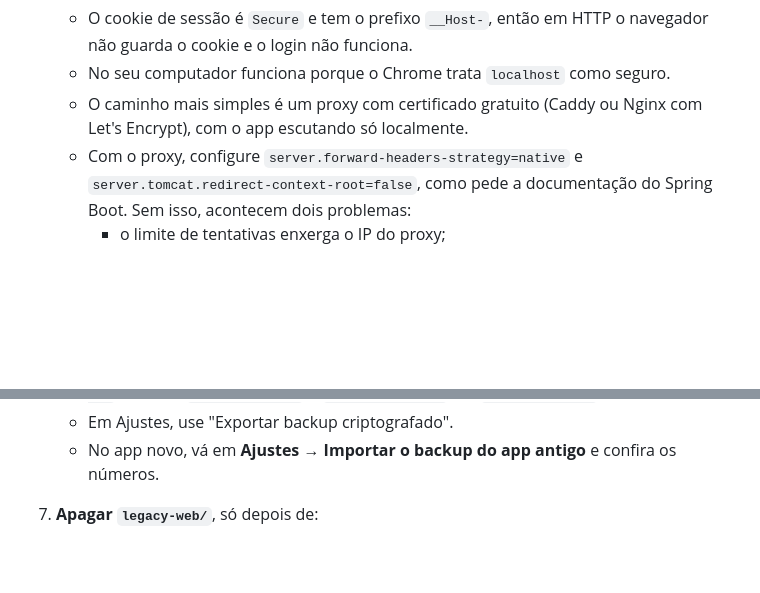
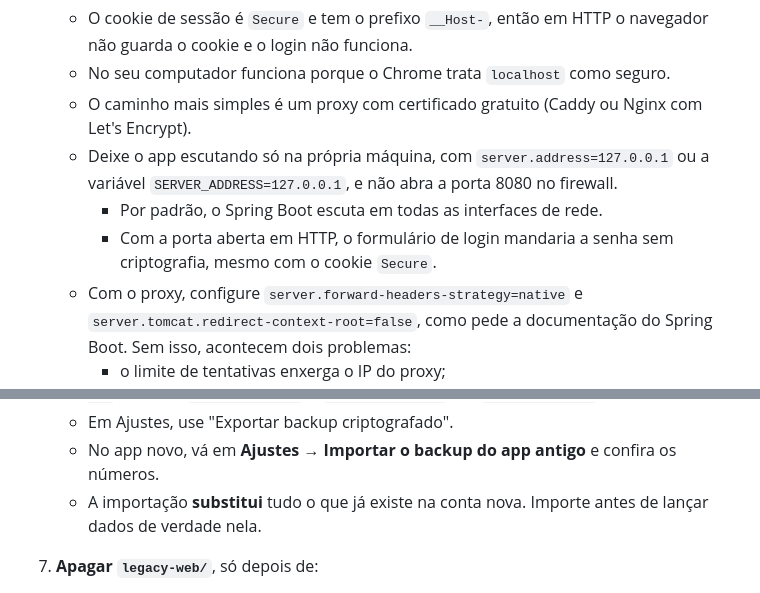
Before and after one commit to fabasDev/sistema-de-controle-financeiro, a Markdown page: docs/entrega-final.md, 2 parts joined by grey strips. Drawn GitHub-style; blank space fills up the shorter version.

Commit message:
Pede que o app escute só localmente atrás do proxy de HTTPS
Por padrão o Spring Boot escuta em todas as interfaces. Com a porta 8080
aberta, o formulário de login mandaria a senha em HTTP, sem criptografia,
mesmo com o cookie Secure. O passo a passo agora diz como prender o app
em 127.0.0.1 e avisa que a importação do backup substitui os dados da
conta.

Co-Authored-By: Claude Opus 5.5 <noreply@anthropic.com>

```diff
--- a/docs/entrega-final.md
+++ b/docs/entrega-final.md
@@ -101,7 +101,10 @@ Nesta ordem:
 4. **Colocar HTTPS na frente do app.** É obrigatório.
    - O cookie de sessão é `Secure` e tem o prefixo `__Host-`, então em HTTP o navegador não guarda o cookie e o login não funciona.
    - No seu computador funciona porque o Chrome trata `localhost` como seguro.
-   - O caminho mais simples é um proxy com certificado gratuito (Caddy ou Nginx com Let's Encrypt), com o app escutando só localmente.
+   - O caminho mais simples é um proxy com certificado gratuito (Caddy ou Nginx com Let's Encrypt).
+   - Deixe o app escutando só na própria máquina, com `server.address=127.0.0.1` ou a variável `SERVER_ADDRESS=127.0.0.1`, e não abra a porta 8080 no firewall.
+     - Por padrão, o Spring Boot escuta em todas as interfaces de rede.
+     - Com a porta aberta em HTTP, o formulário de login mandaria a senha sem criptografia, mesmo com o cookie `Secure`.
    - Com o proxy, configure `server.forward-headers-strategy=native` e `server.tomcat.redirect-context-root=false`, como pede a documentação do Spring Boot. Sem isso, acontecem dois problemas:
      - o limite de tentativas enxerga o IP do proxy;
      - o cabeçalho HSTS não é enviado.
@@ -112,6 +115,7 @@ Nesta ordem:
    - Os dados dele ficam no navegador, separados por endereço. Abra o app antigo no mesmo navegador e no mesmo endereço em que você o usava. Por exemplo, `npm run dev` abre em `localhost:5173` e `npm run preview` em `localhost:4173`.
    - Em Ajustes, use "Exportar backup criptografado".
    - No app novo, vá em **Ajustes → Importar o backup do app antigo** e confira os números.
+   - A importação **substitui** tudo o que já existe na conta nova. Importe antes de lançar dados de verdade nela.
 
 7. **Apagar `legacy-web/`**, só depois de:
    - decidir sobre os três itens da seção acima;
```
